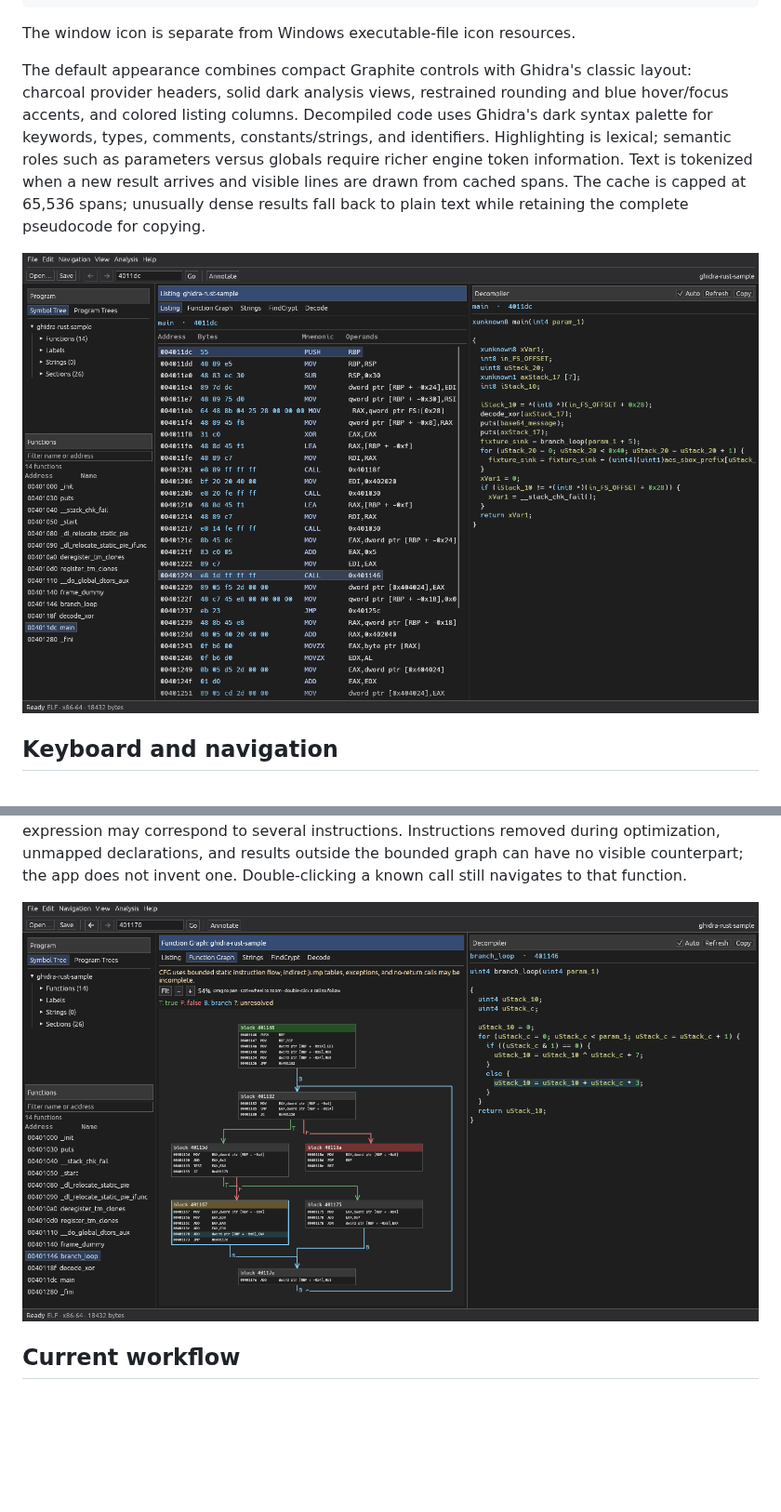
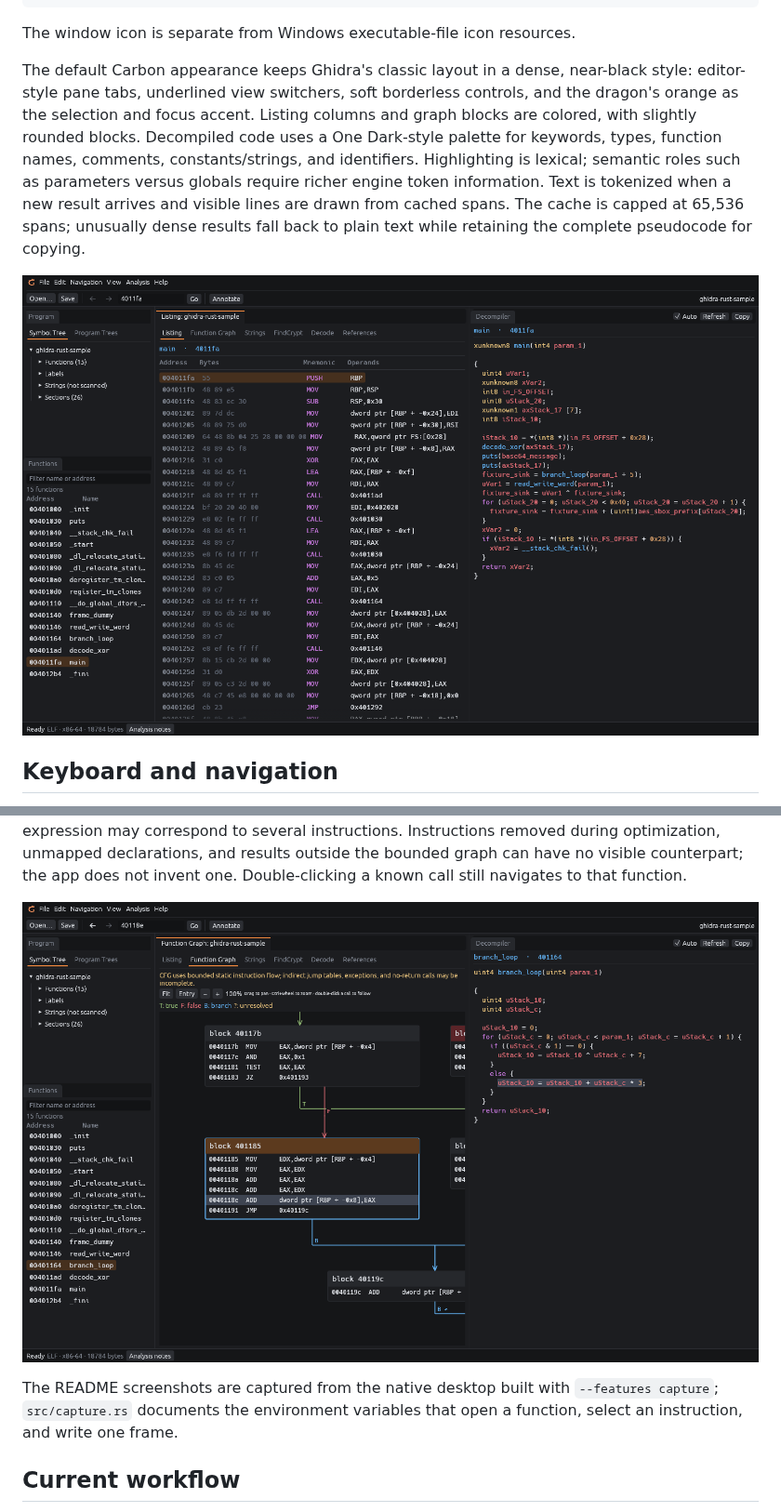
Before and after one commit to mahirriki1/ghidra-rust, a Markdown page: README.md, 2 parts joined by grey strips. Shown at 93% size. Rendered like a GitHub page; pictures changed too: docs/images/desktop-dark-listing.png, docs/images/desktop-selection-sync.png; blank space fills up the shorter version.

Commit message:
Apply the Carbon desktop appearance and refresh native screenshots

```diff
--- a/README.md
+++ b/README.md
@@ -90,11 +90,12 @@ rsvg-convert --width 256 --height 256 docs/images/ghidra-rust-logo.svg -o docs/i
 
 The window icon is separate from Windows executable-file icon resources.
 
-The default appearance combines compact Graphite controls with Ghidra's classic
-layout: charcoal provider headers, solid dark analysis views, restrained rounding
-and blue hover/focus accents, and colored listing columns. Decompiled code uses
-Ghidra's dark syntax palette for keywords, types, comments, constants/strings,
-and identifiers. Highlighting is lexical; semantic
+The default Carbon appearance keeps Ghidra's classic layout in a dense,
+near-black style: editor-style pane tabs, underlined view switchers, soft
+borderless controls, and the dragon's orange as the selection and focus accent.
+Listing columns and graph blocks are colored, with slightly rounded blocks.
+Decompiled code uses a One Dark-style palette for keywords, types, function
+names, comments, constants/strings, and identifiers. Highlighting is lexical; semantic
 roles such as parameters versus globals require richer engine token information.
 Text is tokenized when a new result arrives and visible lines are drawn from cached
 spans. The cache is capped at 65,536 spans; unusually dense results fall back to
@@ -132,6 +133,10 @@ counterpart; the app does not invent one. Double-clicking a known call still
 navigates to that function.
 
 ![Selected CFG instruction and corresponding pseudocode](docs/images/desktop-selection-sync.png)
+
+The README screenshots are captured from the native desktop built with
+`--features capture`; `src/capture.rs` documents the environment variables that
+open a function, select an instruction, and write one frame.
 
 ## Current workflow
 
```
Also changed, not shown: 6 other files.
